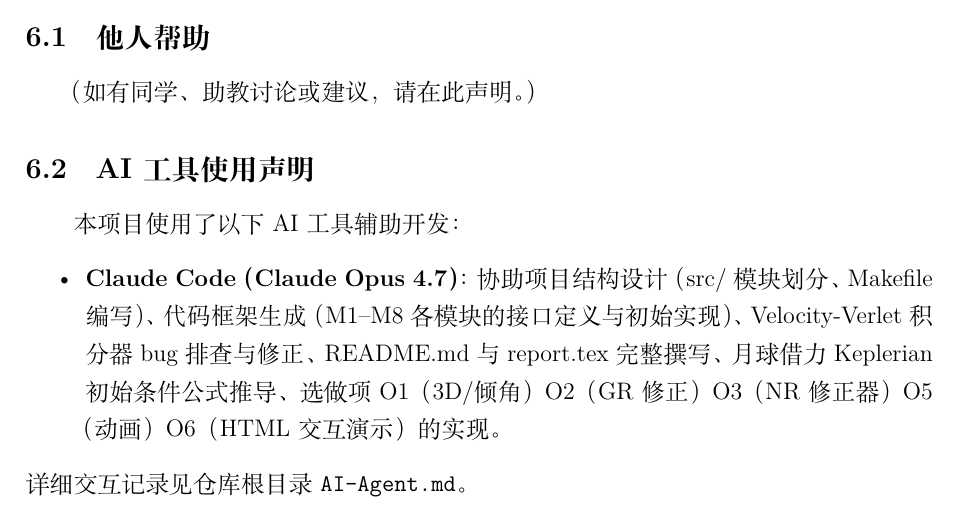
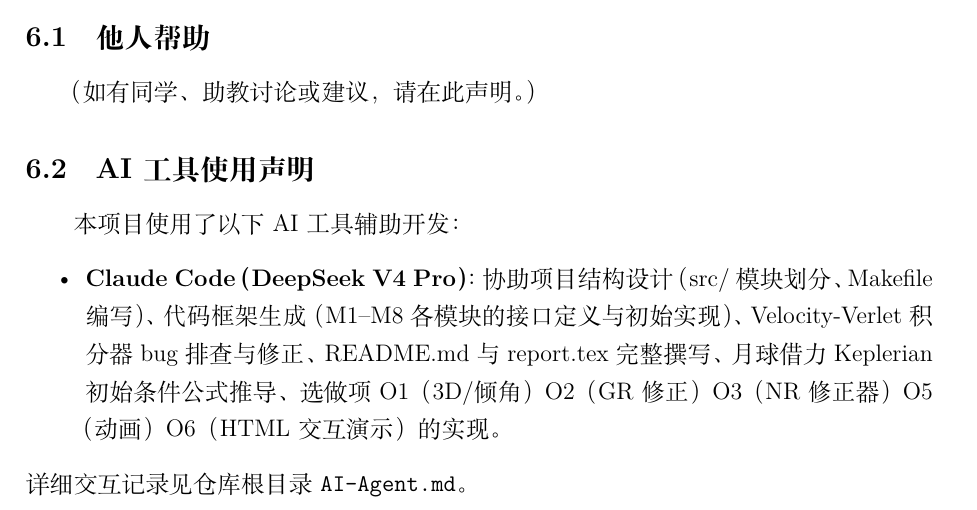
Before and after one commit to wy66341/FinalProject, a LaTeX document (report.tex): part of page 11 of 12, cut so that both start at the same text. Compiled offline with XeLaTeX.

Commit message:
docs: update AI model to DeepSeek V4 Pro

```diff
--- a/report.tex
+++ b/report.tex
@@ -456,7 +456,7 @@
 \subsection{AI 工具使用声明}
 本项目使用了以下 AI 工具辅助开发：
 \begin{itemize}
-\item \textbf{Claude Code（Claude Opus 4.7）}：
+\item \textbf{Claude Code（DeepSeek V4 Pro）}：
   协助项目结构设计（src/ 模块划分、Makefile 编写）、
   代码框架生成（M1--M8 各模块的接口定义与初始实现）、
   Velocity-Verlet 积分器 bug 排查与修正、
```
Also changed, not shown: report.pdf.
